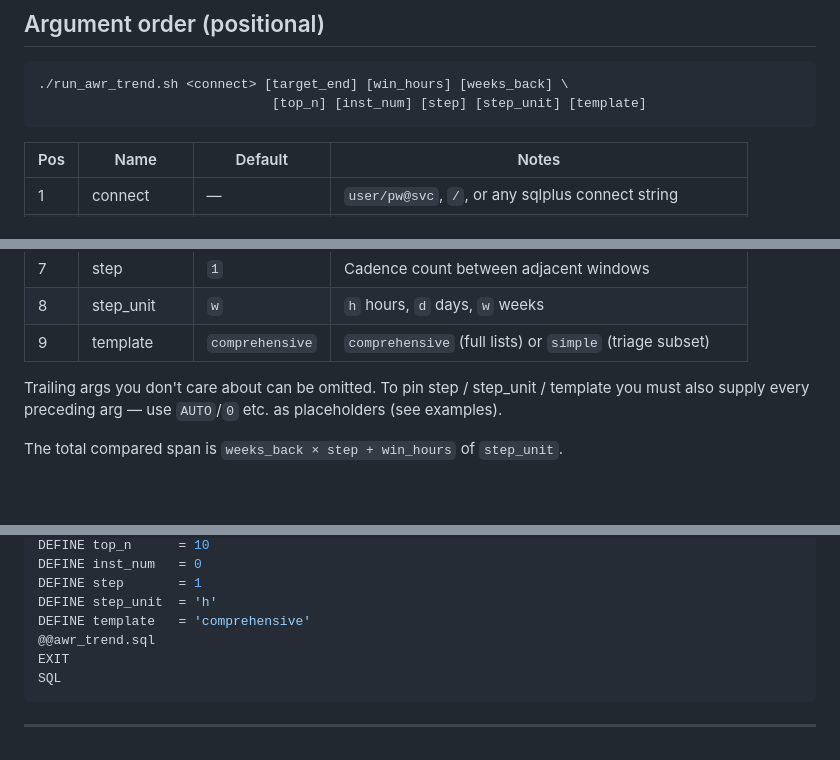
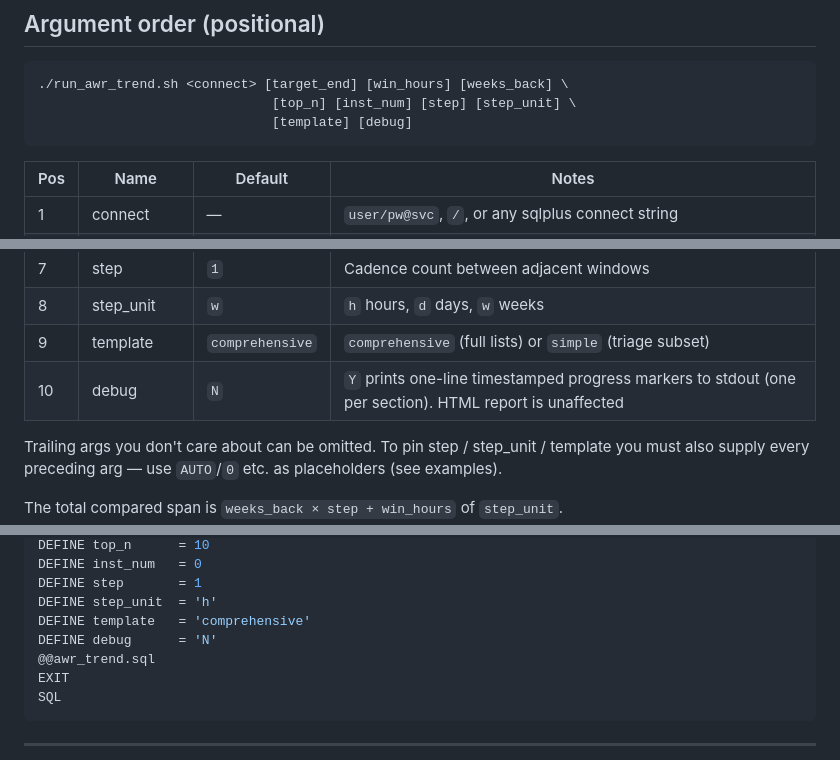
Before and after one commit to davidbudac/awr_timeline_comparison, a Markdown page: CHEATSHEET.md, 3 parts joined by grey strips. Rendered like a GitHub page; blank space fills up the shorter version.

````diff
--- a/CHEATSHEET.md
+++ b/CHEATSHEET.md
@@ -7,7 +7,8 @@ working directory is the repo root and the wrapper is executable.
 
 ```
 ./run_awr_trend.sh <connect> [target_end] [win_hours] [weeks_back] \
-                              [top_n] [inst_num] [step] [step_unit] [template]
+                              [top_n] [inst_num] [step] [step_unit] \
+                              [template] [debug]
 ```
 
 | Pos | Name         | Default          | Notes                                            |
@@ -21,6 +22,7 @@ working directory is the repo root and the wrapper is executable.
 | 7   | step         | `1`              | Cadence count between adjacent windows            |
 | 8   | step_unit    | `w`              | `h` hours, `d` days, `w` weeks                    |
 | 9   | template     | `comprehensive`  | `comprehensive` (full lists) or `simple` (triage subset) |
+| 10  | debug        | `N`              | `Y` prints one-line timestamped progress markers to stdout (one per section). HTML report is unaffected |
 
 Trailing args you don't care about can be omitted. To pin step / step_unit /
 template you must also supply every preceding arg — use `AUTO`/`0` etc. as
@@ -224,6 +282,7 @@ DEFINE inst_num   = 0
 DEFINE step       = 1
 DEFINE step_unit  = 'h'
 DEFINE template   = 'comprehensive'
+DEFINE debug      = 'N'
 @@awr_trend.sql
 EXIT
 SQL
````
Also changed, not shown: other parts of CHEATSHEET.md (+57 -0 lines), CLAUDE.md (+36 -8 lines), README.md (+4 -1 lines).
